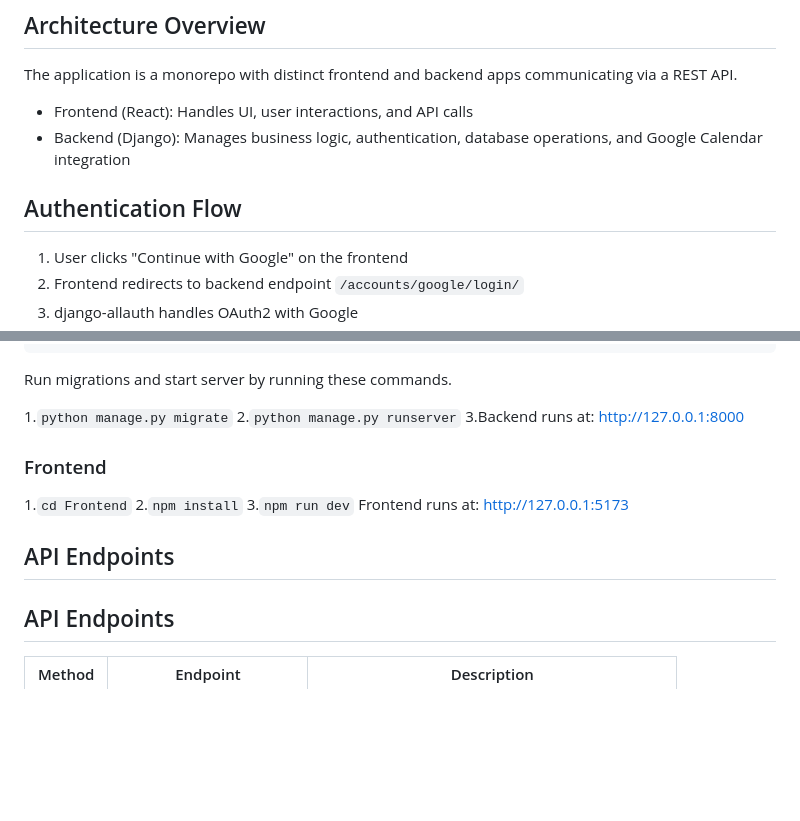
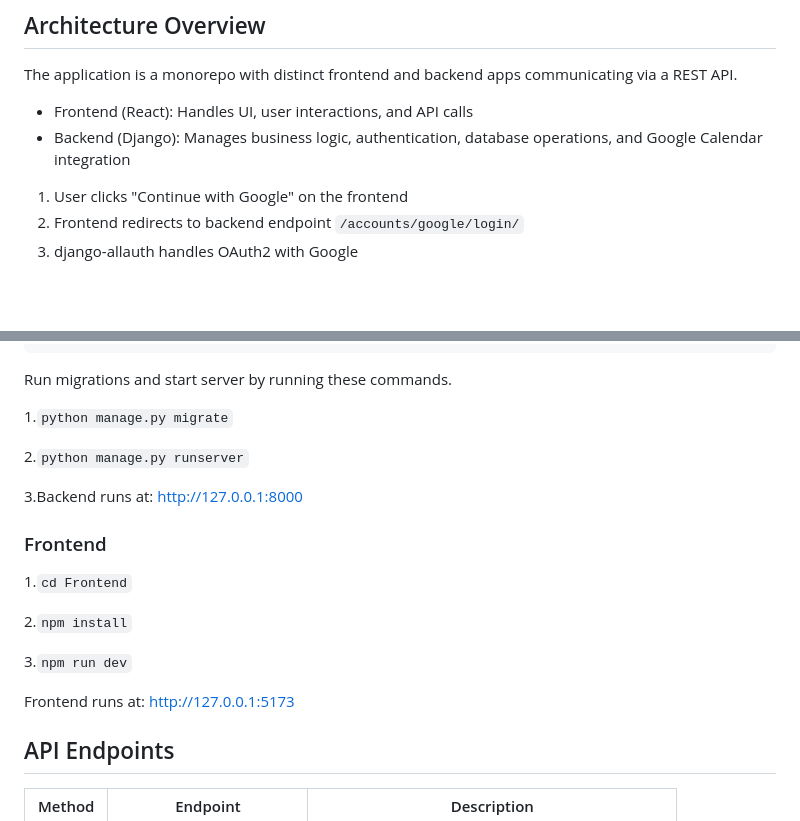
Before and after one commit to SaraTahir28/Pair-Scheduling-APP, a Markdown page: README.md, 2 parts joined by grey strips. Rendered like a GitHub page; blank space fills up the shorter version.

Commit message:
Updated formatting

```diff
--- a/README.md
+++ b/README.md
@@ -27,8 +27,6 @@ The application is a monorepo with distinct frontend and backend apps communicat
 
 - Frontend (React): Handles UI, user interactions, and API calls
 - Backend (Django): Manages business logic, authentication, database operations, and Google Calendar integration
-
-## Authentication Flow
 
 1. User clicks "Continue with Google" on the frontend
 2. Frontend redirects to backend endpoint `/accounts/google/login/`
@@ -63,15 +61,21 @@ Fill `.env` with:
 
 Run migrations and start server by running these commands.
 
-1.`python manage.py migrate` 2.`python manage.py runserver`
+1.`python manage.py migrate`
+
+2.`python manage.py runserver`
+
 3.Backend runs at: http://127.0.0.1:8000
 
 ### Frontend
 
-1.`cd Frontend` 2.`npm install` 3.`npm run dev`
+1.`cd Frontend`
+
+2.`npm install`
+
+3.`npm run dev`
+
 Frontend runs at: http://127.0.0.1:5173
-
-## API Endpoints
 
 ## API Endpoints
 
```
Also changed, not shown: other parts of README.md (+8 -2 lines).
